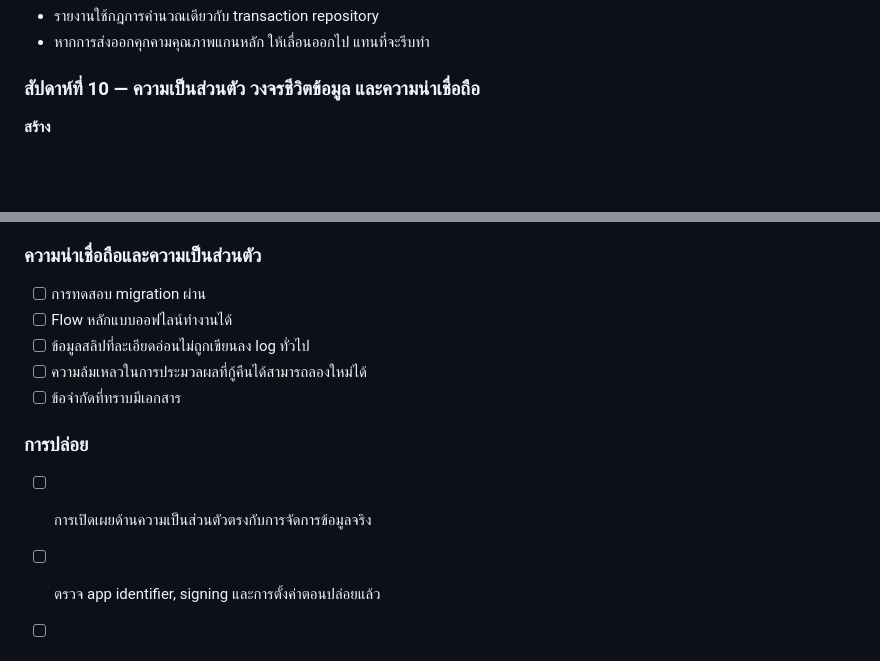
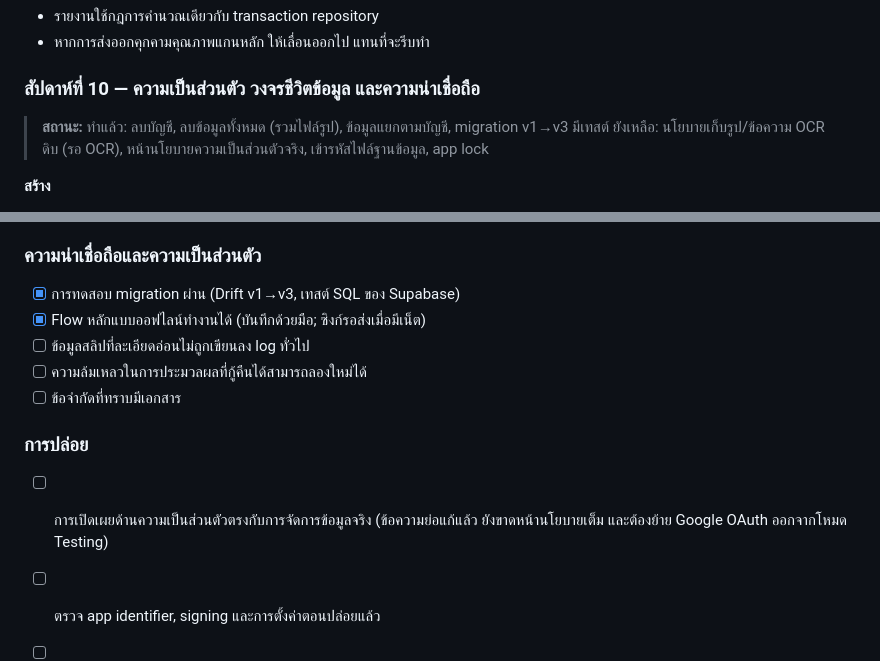
Before and after one commit to NonthananSirikanon/MoneyLens, a Markdown page: ROADMAP.md, 2 parts joined by grey strips. Drawn GitHub-style; blank space fills up the shorter version.

```diff
--- a/ROADMAP.md
+++ b/ROADMAP.md
@@ -215,6 +238,8 @@ MoneyLens ขึ้นกับความสามารถเสี่ยง
 - หากการส่งออกคุกคามคุณภาพแกนหลัก ให้เลื่อนออกไป แทนที่จะรีบทำ
 
 ### สัปดาห์ที่ 10 — ความเป็นส่วนตัว วงจรชีวิตข้อมูล และความน่าเชื่อถือ
+
+> **สถานะ:** ทำแล้ว: ลบบัญชี, ลบข้อมูลทั้งหมด (รวมไฟล์รูป), ข้อมูลแยกตามบัญชี, migration v1→v3 มีเทสต์ ยังเหลือ: นโยบายเก็บรูป/ข้อความ OCR ดิบ (รอ OCR), หน้านโยบายความเป็นส่วนตัวจริง, เข้ารหัสไฟล์ฐานข้อมูล, app lock
 
 **สร้าง**
 - สรุปพฤติกรรมการเก็บภาพและข้อความ OCR ดิบให้เป็นข้อยุติ
@@ -316,13 +343,13 @@ MoneyLens ขึ้นกับความสามารถเสี่ยง
 - [ ] ข้อกล่าวอ้างเรื่องการค้นพบอัตโนมัติตรงกับพฤติกรรมที่สังเกตได้จริงบนแพลตฟอร์ม
 
 ### ความน่าเชื่อถือและความเป็นส่วนตัว
-- [ ] การทดสอบ migration ผ่าน
-- [ ] Flow หลักแบบออฟไลน์ทำงานได้
+- [x] การทดสอบ migration ผ่าน (Drift v1→v3, เทสต์ SQL ของ Supabase)
+- [x] Flow หลักแบบออฟไลน์ทำงานได้ (บันทึกด้วยมือ; ซิงก์รอส่งเมื่อมีเน็ต)
 - [ ] ข้อมูลสลิปที่ละเอียดอ่อนไม่ถูกเขียนลง log ทั่วไป
 - [ ] ความล้มเหลวในการประมวลผลที่กู้คืนได้สามารถลองใหม่ได้
 - [ ] ข้อจำกัดที่ทราบมีเอกสาร
 
 ### การปล่อย
-- [ ] การเปิดเผยด้านความเป็นส่วนตัวตรงกับการจัดการข้อมูลจริง
+- [ ] การเปิดเผยด้านความเป็นส่วนตัวตรงกับการจัดการข้อมูลจริง (ข้อความย่อแก้แล้ว ยังขาดหน้านโยบายเต็ม และต้องย้าย Google OAuth ออกจากโหมด Testing)
 - [ ] ตรวจ app identifier, signing และการตั้งค่าตอนปล่อยแล้ว
 - [ ] กระบวนการรับ feedback ของ beta พร้อม
```
Also changed, not shown: other parts of ROADMAP.md (+35 -10 lines).
